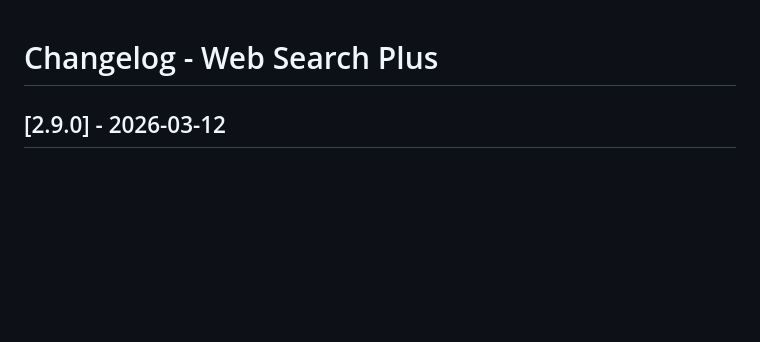
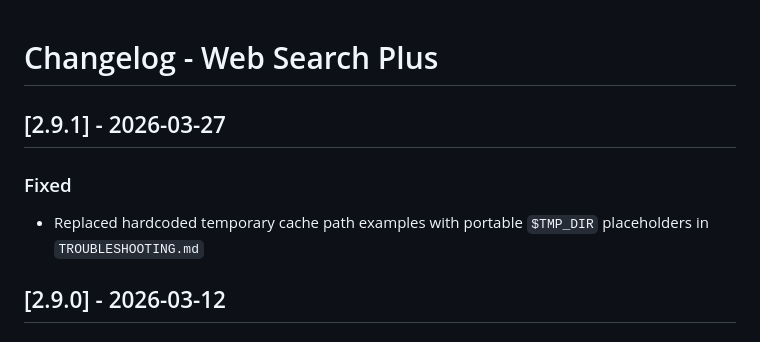
Before and after one commit to robbyczgw-cla/web-search-plus, a Markdown page: CHANGELOG.md, the part around the change. Rendered like a GitHub page; blank space fills up the shorter version.

Commit message:
chore: bump skill version for docs portability release

```diff
--- a/CHANGELOG.md
+++ b/CHANGELOG.md
@@ -1,4 +1,9 @@
 # Changelog - Web Search Plus
+
+## [2.9.1] - 2026-03-27
+
+### Fixed
+- Replaced hardcoded temporary cache path examples with portable `$TMP_DIR` placeholders in `TROUBLESHOOTING.md`
 
 ## [2.9.0] - 2026-03-12
 
```
Also changed, not shown: SKILL.md (+1 -1 lines).
